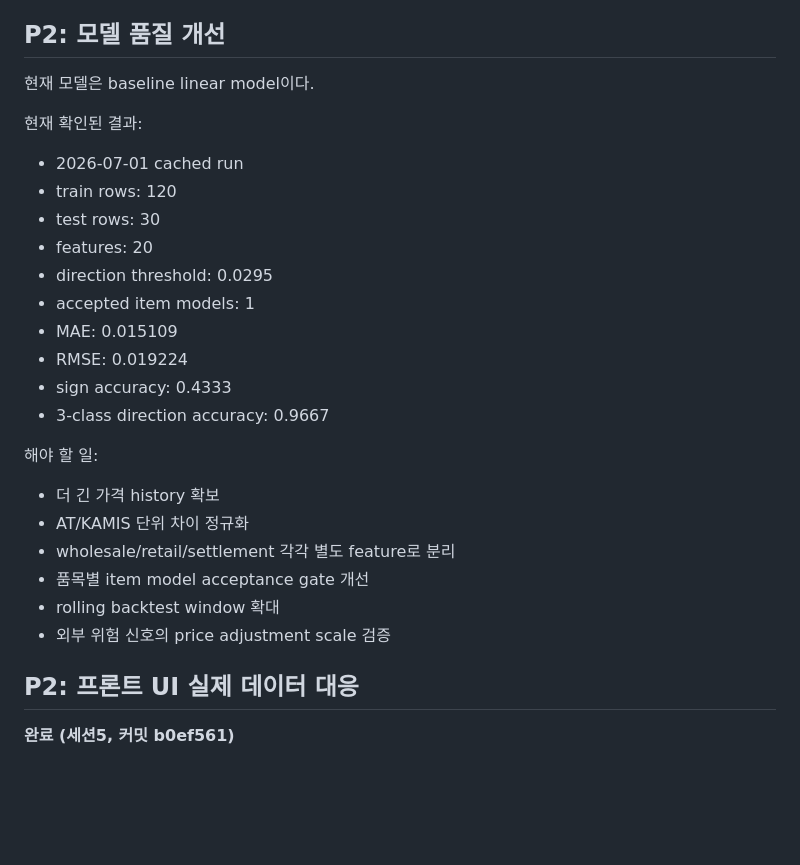
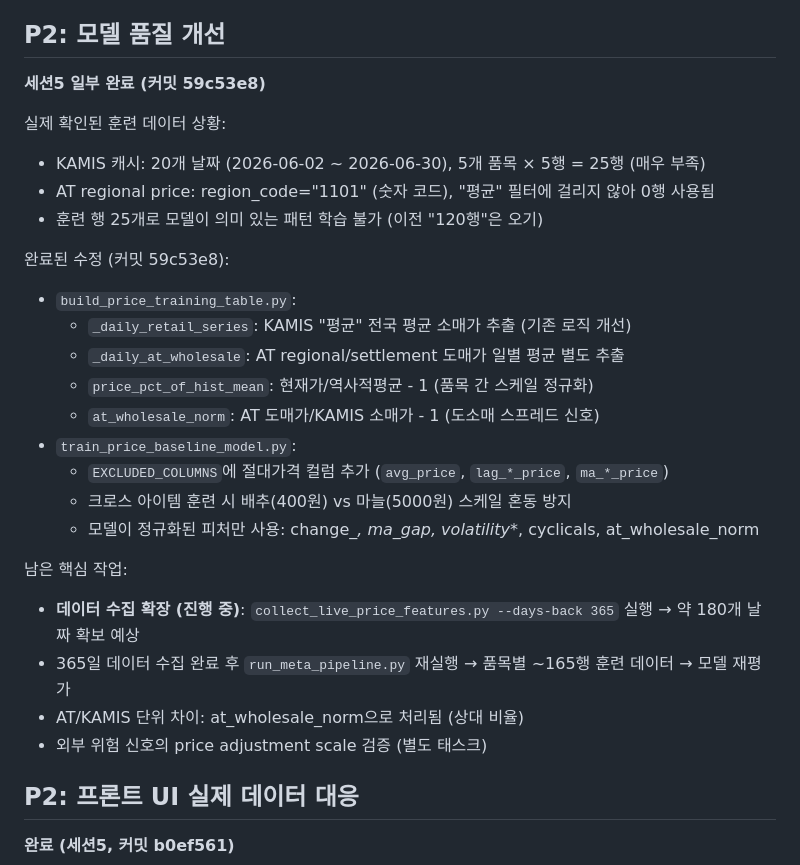
Before and after one commit to kangs19/mkmap, a Markdown page: docs/AI_NEXT_ROADMAP.md, the part around the change. GitHub-like rendering; blank space fills up the shorter version.

Commit message:
docs: update roadmap and handoff with model quality improvements (session 5)
Co-Authored-By: Claude Sonnet 4.6 <noreply@anthropic.com>

```diff
--- a/docs/AI_NEXT_ROADMAP.md
+++ b/docs/AI_NEXT_ROADMAP.md
@@ -213,29 +213,29 @@ python scripts\verify_public_api_outputs.py --strict
 
 ## P2: 모델 품질 개선
 
-현재 모델은 baseline linear model이다.
+**세션5 일부 완료 (커밋 59c53e8)**
 
-현재 확인된 결과:
+실제 확인된 훈련 데이터 상황:
+- KAMIS 캐시: 20개 날짜 (2026-06-02 ~ 2026-06-30), 5개 품목 × 5행 = 25행 (매우 부족)
+- AT regional price: region_code="1101" (숫자 코드), "평균" 필터에 걸리지 않아 0행 사용됨
+- 훈련 행 25개로 모델이 의미 있는 패턴 학습 불가 (이전 "120행"은 오기)
 
-- 2026-07-01 cached run
-- train rows: 120
-- test rows: 30
-- features: 20
-- direction threshold: 0.0295
-- accepted item models: 1
-- MAE: 0.015109
-- RMSE: 0.019224
-- sign accuracy: 0.4333
-- 3-class direction accuracy: 0.9667
+완료된 수정 (커밋 59c53e8):
+- `build_price_training_table.py`:
+  - `_daily_retail_series`: KAMIS "평균" 전국 평균 소매가 추출 (기존 로직 개선)
+  - `_daily_at_wholesale`: AT regional/settlement 도매가 일별 평균 별도 추출
+  - `price_pct_of_hist_mean`: 현재가/역사적평균 - 1 (품목 간 스케일 정규화)
+  - `at_wholesale_norm`: AT 도매가/KAMIS 소매가 - 1 (도소매 스프레드 신호)
+- `train_price_baseline_model.py`:
+  - `EXCLUDED_COLUMNS`에 절대가격 컬럼 추가 (`avg_price`, `lag_*_price`, `ma_*_price`)
+  - 크로스 아이템 훈련 시 배추(400원) vs 마늘(5000원) 스케일 혼동 방지
+  - 모델이 정규화된 피처만 사용: change_*, ma_*_gap, volatility_*, cyclicals, at_wholesale_norm
 
-해야 할 일:
-
-- 더 긴 가격 history 확보
-- AT/KAMIS 단위 차이 정규화
-- wholesale/retail/settlement 각각 별도 feature로 분리
-- 품목별 item model acceptance gate 개선
-- rolling backtest window 확대
-- 외부 위험 신호의 price adjustment scale 검증
+남은 핵심 작업:
+- **데이터 수집 확장 (진행 중)**: `collect_live_price_features.py --days-back 365` 실행 → 약 180개 날짜 확보 예상
+- 365일 데이터 수집 완료 후 `run_meta_pipeline.py` 재실행 → 품목별 ~165행 훈련 데이터 → 모델 재평가
+- AT/KAMIS 단위 차이: at_wholesale_norm으로 처리됨 (상대 비율)
+- 외부 위험 신호의 price adjustment scale 검증 (별도 태스크)
 
 ## P2: 프론트 UI 실제 데이터 대응
 
```
Also changed, not shown: docs/AI_PROJECT_HANDOFF.md (+5 -0 lines).
